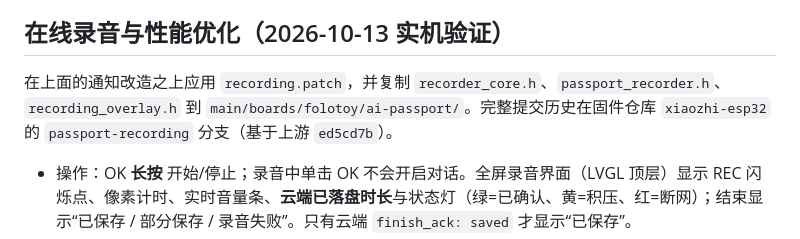
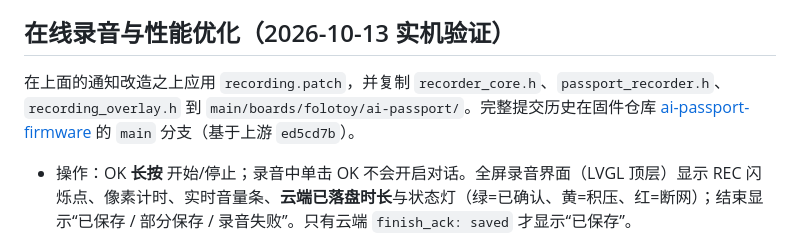
Before and after one commit to ironmonkey98/xiaozhi-cloud-codex-bridge, a Markdown page: firmware/ai-passport/README.md, the part around the change. Rendered like a GitHub page.

Commit message:
docs: point to the firmware repo main branch
Co-Authored-By: Claude Opus 5.5 <noreply@anthropic.com>

```diff
--- a/firmware/ai-passport/README.md
+++ b/firmware/ai-passport/README.md
@@ -26,7 +26,7 @@ ESP-IDF v6.1 构建、100项 host 测试、UI 保留检查通过。真实设备
 
 ## 在线录音与性能优化（2026-10-13 实机验证）
 
-在上面的通知改造之上应用 `recording.patch`，并复制 `recorder_core.h`、`passport_recorder.h`、`recording_overlay.h` 到 `main/boards/folotoy/ai-passport/`。完整提交历史在固件仓库 `xiaozhi-esp32` 的 `passport-recording` 分支（基于上游 `ed5cd7b`）。
+在上面的通知改造之上应用 `recording.patch`，并复制 `recorder_core.h`、`passport_recorder.h`、`recording_overlay.h` 到 `main/boards/folotoy/ai-passport/`。完整提交历史在固件仓库 [ai-passport-firmware](https://github.com/ironmonkey98/ai-passport-firmware) 的 `main` 分支（基于上游 `ed5cd7b`）。
 
 - 操作：OK **长按** 开始/停止；录音中单击 OK 不会开启对话。全屏录音界面（LVGL 顶层）显示 REC 闪烁点、像素计时、实时音量条、**云端已落盘时长**与状态灯（绿=已确认、黄=积压、红=断网）；结束显示“已保存 / 部分保存 / 录音失败”。只有云端 `finish_ack: saved` 才显示“已保存”。
 - 互斥：录音期间设备处于 `recording` 状态，唤醒词关闭、不开对话；通知查询要求 idle，因此自动排队。
```
